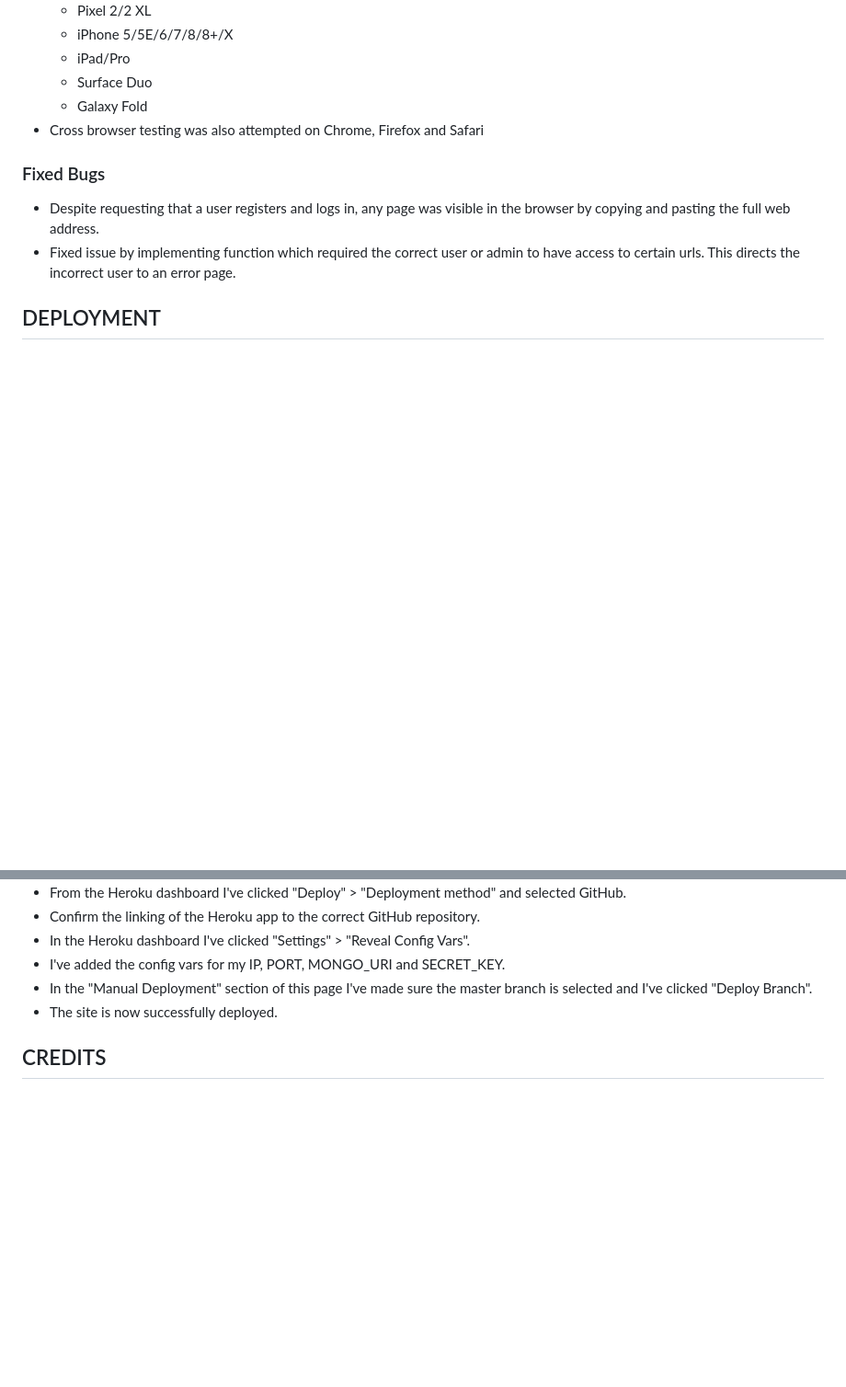
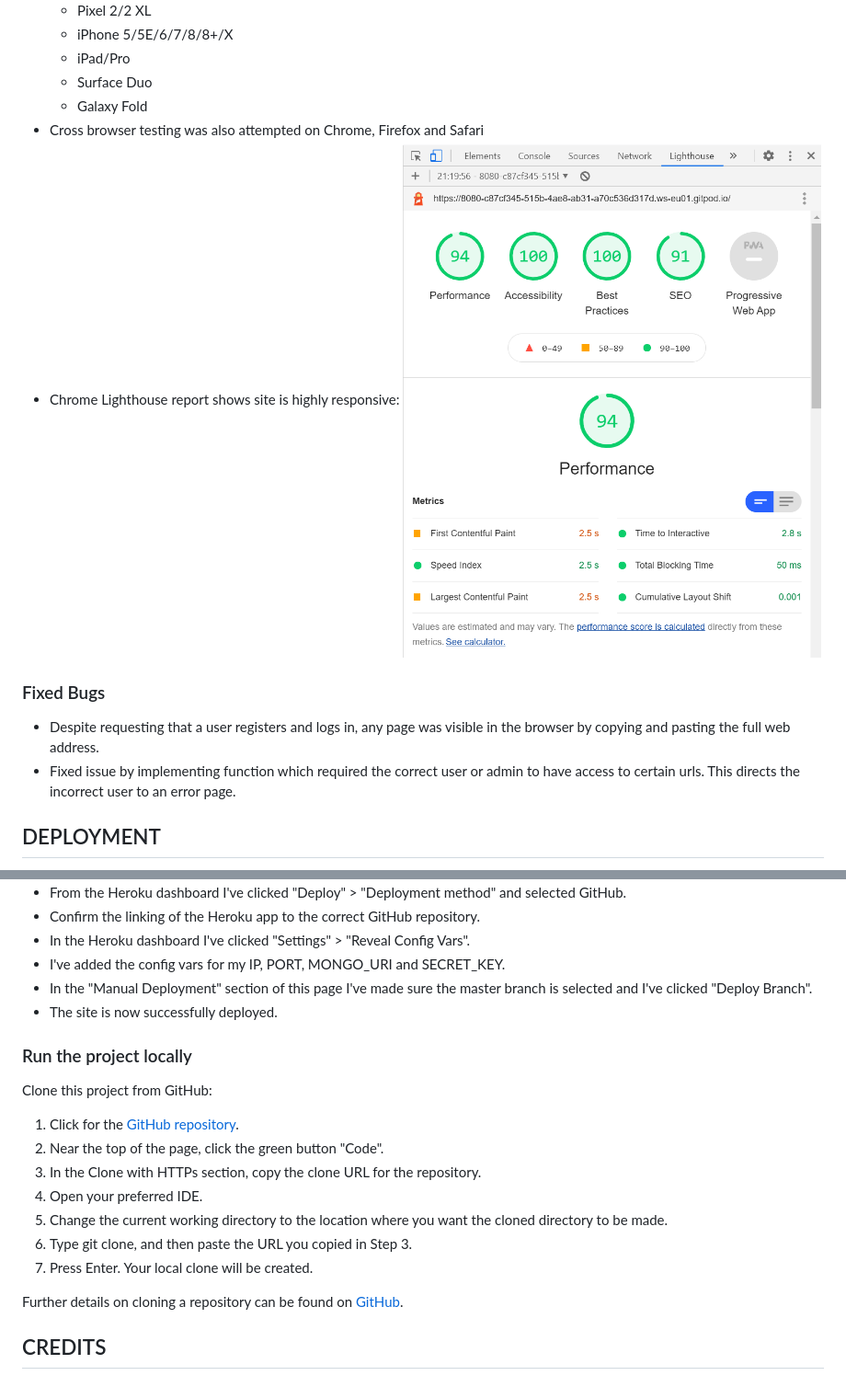
Before and after one commit to Verga1/Meeting-Manage, a Markdown page: README.md, 2 parts joined by grey strips. Shown: that part at 92% size. Drawn GitHub-style; pictures changed too: static/images/screenshot_17.png (added); blank space fills up the shorter version.

Commit message:
added run project locally in github details to deployment section and included chrome lighthouse image to images folder and ReadMe file

```diff
--- a/README.md
+++ b/README.md
@@ -344,6 +344,8 @@ To ensure all code was clean, bug free and most importantly for python PEP8 comp
     - Surface Duo
     - Galaxy Fold
 - Cross browser testing was also attempted on Chrome, Firefox and Safari
+- Chrome Lighthouse report shows site is highly responsive:
+![lighthouse](/static/images/screenshot_17.png)
 
 ### Fixed Bugs
 
@@ -369,6 +371,21 @@ For deployment on Heroku I've used the following steps:
 * In the "Manual Deployment" section of this page I've made sure the master branch is selected and I've clicked "Deploy Branch".
 * The site is now successfully deployed.
 
+### Run the project locally
+
+Clone this project from GitHub:
+
+1. Click for the [GitHub repository](https://github.com/Verga1/Meeting-Manager).
+2. Near the top of the page, click the green button "Code".
+3. In the Clone with HTTPs section, copy the clone URL for the repository.
+4. Open your preferred IDE.
+5. Change the current working directory to the location where you want the cloned directory to be made.
+6. Type git clone, and then paste the URL you copied in Step 3.
+7. Press Enter. Your local clone will be created.
+
+Further details on cloning a repository can be found on [GitHub](https://help.github.com/en/github/creating-cloning-and-archiving-repositories/cloning-a-repository).
+
+
 ## CREDITS
 
 ### Tutorial
```
